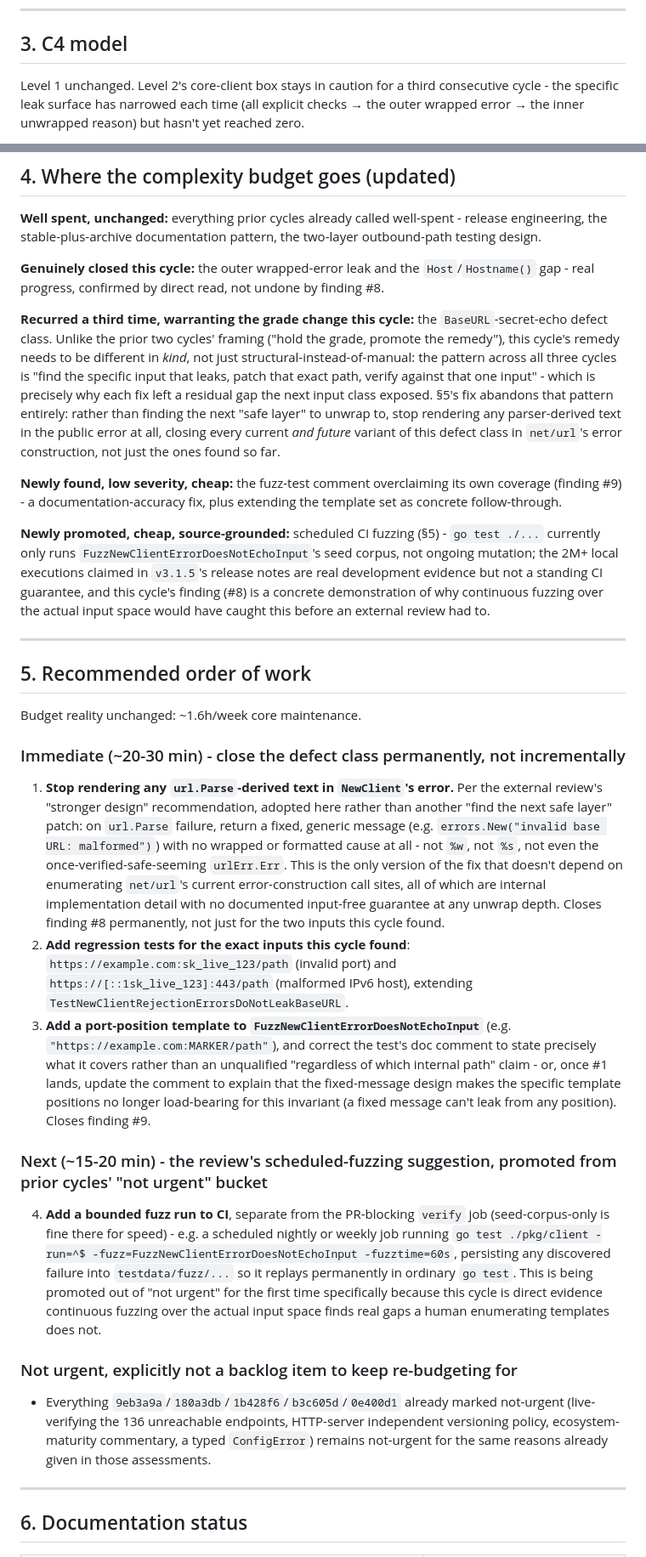
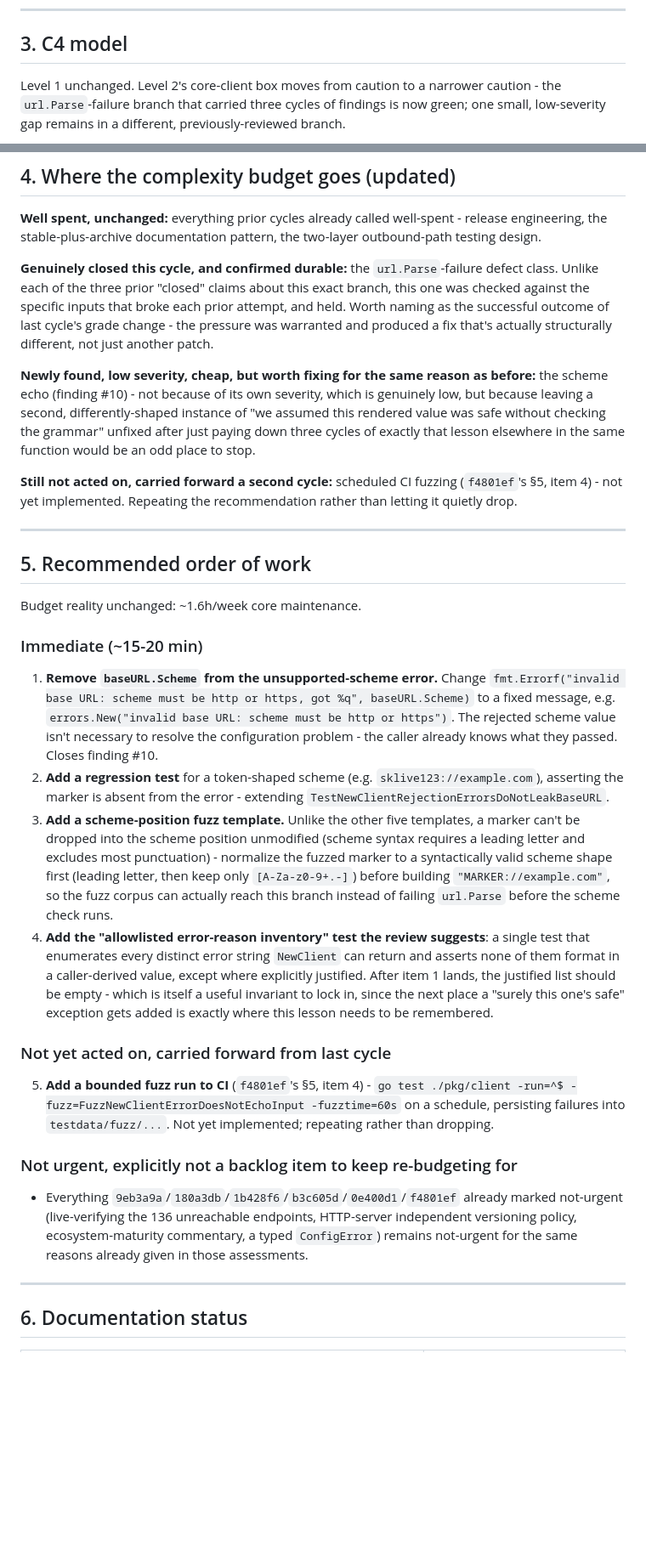
Before and after one commit to n-ae/nba-api-go, a Markdown page: docs/MAINTAINABLE_ARCHITECT_V4_ASSESSMENT.md, 2 parts joined by grey strips. Shown at 85% size. Drawn GitHub-style; blank space fills up the shorter version.

````diff
--- a/docs/MAINTAINABLE_ARCHITECT_V4_ASSESSMENT.md
+++ b/docs/MAINTAINABLE_ARCHITECT_V4_ASSESSMENT.md
@@ -95,7 +108,7 @@ Status legend: **CONFIRMED** (reproduced/read directly at `f4801ef`), **CLOSED**
 
 ## 3. C4 model
 
-Level 1 unchanged. Level 2's core-client box stays in caution for a third consecutive cycle - the specific leak surface has narrowed each time (all explicit checks → the outer wrapped error → the inner unwrapped reason) but hasn't yet reached zero.
+Level 1 unchanged. Level 2's core-client box moves from caution to a narrower caution - the `url.Parse`-failure branch that carried three cycles of findings is now green; one small, low-severity gap remains in a different, previously-reviewed branch.
 
 ```mermaid
 flowchart TD
@@ -154,13 +167,11 @@ flowchart TD
 
 **Well spent, unchanged:** everything prior cycles already called well-spent - release engineering, the stable-plus-archive documentation pattern, the two-layer outbound-path testing design.
 
-**Genuinely closed this cycle:** the outer wrapped-error leak and the `Host`/`Hostname()` gap - real progress, confirmed by direct read, not undone by finding #8.
+**Genuinely closed this cycle, and confirmed durable:** the `url.Parse`-failure defect class. Unlike each of the three prior "closed" claims about this exact branch, this one was checked against the specific inputs that broke each prior attempt, and held. Worth naming as the successful outcome of last cycle's grade change - the pressure was warranted and produced a fix that's actually structurally different, not just another patch.
 
-**Recurred a third time, warranting the grade change this cycle:** the `BaseURL`-secret-echo defect class. Unlike the prior two cycles' framing ("hold the grade, promote the remedy"), this cycle's remedy needs to be different in *kind*, not just structural-instead-of-manual: the pattern across all three cycles is "find the specific input that leaks, patch that exact path, verify against that one input" - which is precisely why each fix left a residual gap the next input class exposed. §5's fix abandons that pattern entirely: rather than finding the next "safe layer" to unwrap to, stop rendering any parser-derived text in the public error at all, closing every current *and future* variant of this defect class in `net/url`'s error construction, not just the ones found so far.
+**Newly found, low severity, cheap, but worth fixing for the same reason as before:** the scheme echo (finding #10) - not because of its own severity, which is genuinely low, but because leaving a second, differently-shaped instance of "we assumed this rendered value was safe without checking the grammar" unfixed after just paying down three cycles of exactly that lesson elsewhere in the same function would be an odd place to stop.
 
-**Newly found, low severity, cheap:** the fuzz-test comment overclaiming its own coverage (finding #9) - a documentation-accuracy fix, plus extending the template set as concrete follow-through.
-
-**Newly promoted, cheap, source-grounded:** scheduled CI fuzzing (§5) - `go test ./...` currently only runs `FuzzNewClientErrorDoesNotEchoInput`'s seed corpus, not ongoing mutation; the 2M+ local executions claimed in `v3.1.5`'s release notes are real development evidence but not a standing CI guarantee, and this cycle's finding (#8) is a concrete demonstration of why continuous fuzzing over the actual input space would have caught this before an external review had to.
+**Still not acted on, carried forward a second cycle:** scheduled CI fuzzing (`f4801ef`'s §5, item 4) - not yet implemented. Repeating the recommendation rather than letting it quietly drop.
 
 ---
 
@@ -168,19 +179,20 @@ flowchart TD
 
 Budget reality unchanged: ~1.6h/week core maintenance.
 
-### Immediate (~20-30 min) - close the defect class permanently, not incrementally
+### Immediate (~15-20 min)
 
-1. **Stop rendering any `url.Parse`-derived text in `NewClient`'s error.** Per the external review's "stronger design" recommendation, adopted here rather than another "find the next safe layer" patch: on `url.Parse` failure, return a fixed, generic message (e.g. `errors.New("invalid base URL: malformed")`) with no wrapped or formatted cause at all - not `%w`, not `%s`, not even the once-verified-safe-seeming `urlErr.Err`. This is the only version of the fix that doesn't depend on enumerating `net/url`'s current error-construction call sites, all of which are internal implementation detail with no documented input-free guarantee at any unwrap depth. Closes finding #8 permanently, not just for the two inputs this cycle found.
-2. **Add regression tests for the exact inputs this cycle found**: `https://example.com:sk_live_123/path` (invalid port) and `https://[::1sk_live_123]:443/path` (malformed IPv6 host), extending `TestNewClientRejectionErrorsDoNotLeakBaseURL`.
-3. **Add a port-position template to `FuzzNewClientErrorDoesNotEchoInput`** (e.g. `"https://example.com:MARKER/path"`), and correct the test's doc comment to state precisely what it covers rather than an unqualified "regardless of which internal path" claim - or, once #1 lands, update the comment to explain that the fixed-message design makes the specific template positions no longer load-bearing for this invariant (a fixed message can't leak from any position). Closes finding #9.
+1. **Remove `baseURL.Scheme` from the unsupported-scheme error.** Change `fmt.Errorf("invalid base URL: scheme must be http or https, got %q", baseURL.Scheme)` to a fixed message, e.g. `errors.New("invalid base URL: scheme must be http or https")`. The rejected scheme value isn't necessary to resolve the configuration problem - the caller already knows what they passed. Closes finding #10.
+2. **Add a regression test** for a token-shaped scheme (e.g. `sklive123://example.com`), asserting the marker is absent from the error - extending `TestNewClientRejectionErrorsDoNotLeakBaseURL`.
+3. **Add a scheme-position fuzz template.** Unlike the other five templates, a marker can't be dropped into the scheme position unmodified (scheme syntax requires a leading letter and excludes most punctuation) - normalize the fuzzed marker to a syntactically valid scheme shape first (leading letter, then keep only `[A-Za-z0-9+.-]`) before building `"MARKER://example.com"`, so the fuzz corpus can actually reach this branch instead of failing `url.Parse` before the scheme check runs.
+4. **Add the "allowlisted error-reason inventory" test the review suggests**: a single test that enumerates every distinct error string `NewClient` can return and asserts none of them format in a caller-derived value, except where explicitly justified. After item 1 lands, the justified list should be empty - which is itself a useful invariant to lock in, since the next place a "surely this one's safe" exception gets added is exactly where this lesson needs to be remembered.
 
-### Next (~15-20 min) - the review's scheduled-fuzzing suggestion, promoted from prior cycles' "not urgent" bucket
+### Not yet acted on, carried forward from last cycle
 
-4. **Add a bounded fuzz run to CI**, separate from the PR-blocking `verify` job (seed-corpus-only is fine there for speed) - e.g. a scheduled nightly or weekly job running `go test ./pkg/client -run=^$ -fuzz=FuzzNewClientErrorDoesNotEchoInput -fuzztime=60s`, persisting any discovered failure into `testdata/fuzz/...` so it replays permanently in ordinary `go test`. This is being promoted out of "not urgent" for the first time specifically because this cycle is direct evidence continuous fuzzing over the actual input space finds real gaps a human enumerating templates does not.
+5. **Add a bounded fuzz run to CI** (`f4801ef`'s §5, item 4) - `go test ./pkg/client -run=^$ -fuzz=FuzzNewClientErrorDoesNotEchoInput -fuzztime=60s` on a schedule, persisting failures into `testdata/fuzz/...`. Not yet implemented; repeating rather than dropping.
 
 ### Not urgent, explicitly not a backlog item to keep re-budgeting for
 
-- Everything `9eb3a9a`/`180a3db`/`1b428f6`/`b3c605d`/`0e400d1` already marked not-urgent (live-verifying the 136 unreachable endpoints, HTTP-server independent versioning policy, ecosystem-maturity commentary, a typed `ConfigError`) remains not-urgent for the same reasons already given in those assessments.
+- Everything `9eb3a9a`/`180a3db`/`1b428f6`/`b3c605d`/`0e400d1`/`f4801ef` already marked not-urgent (live-verifying the 136 unreachable endpoints, HTTP-server independent versioning policy, ecosystem-maturity commentary, a typed `ConfigError`) remains not-urgent for the same reasons already given in those assessments.
 
 ---
 
````
Also changed, not shown: other parts of docs/MAINTAINABLE_ARCHITECT_V4_ASSESSMENT.md (+58 -45 lines), docs/archive/MAINTAINABLE_ARCHITECT_V4_ASSESSMENT_2026-07-22_f4801ef.md (added, +227 -0 lines).
